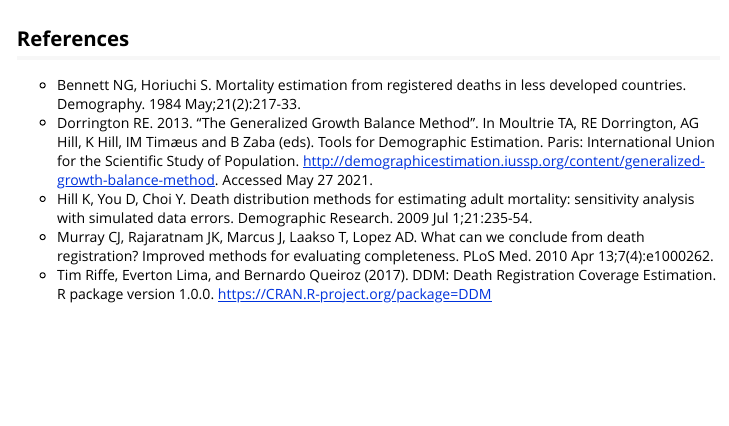
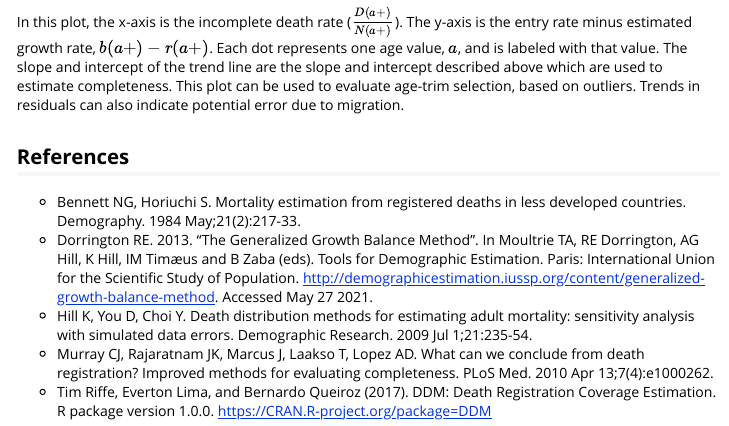
Before and after one commit to ihmeuw-demographics/DDMethods, an R Markdown document (vignettes/GGB.Rmd): the page in a window 1100 px wide, from 5490 px down. Rendered offline with R 4.5, knitr and Pandoc, with nearby package versions; some code elsewhere in the file could not run offline.

Commit message:
add description of ggb plot to vignette

````diff
--- a/vignettes/GGB.Rmd
+++ b/vignettes/GGB.Rmd
@@ -249,6 +249,13 @@ gg <- plot_ggb(results, id_cols_subset = id_cols_subset)
 print(gg)
 ```
 
+In this plot, the x-axis is the incomplete death rate ($\frac{D(a+)}{N(a+)}$).
+The y-axis is the entry rate minus estimated growth rate, $b(a+)−r(a+)$.
+Each dot represents one age value, $a$, and is labeled with that value.
+The slope and intercept of the trend line are the slope and intercept described above which are used to estimate completeness.
+This plot can be used to evaluate age-trim selection, based on outliers.
+Trends in residuals can also indicate potential error due to migration.
+
 ## References
 
  * Bennett NG, Horiuchi S. Mortality estimation from registered deaths in
````
